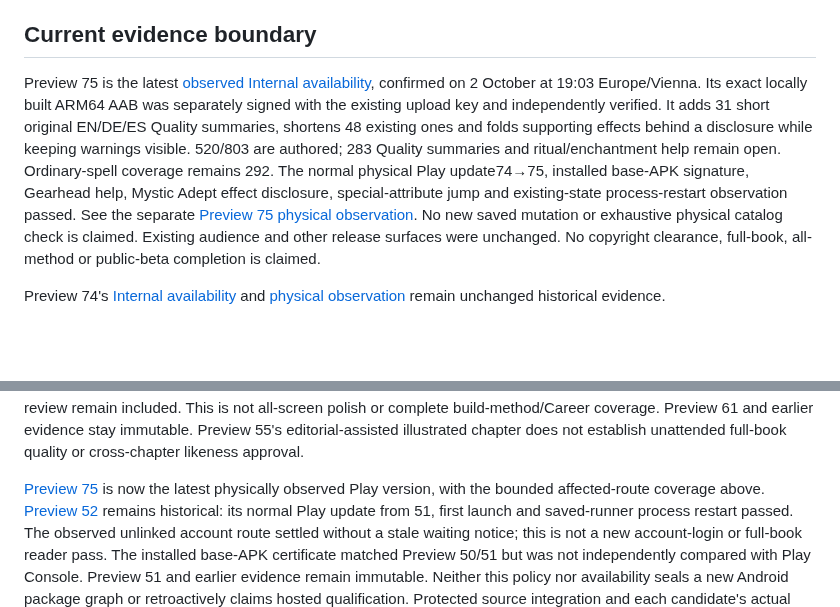
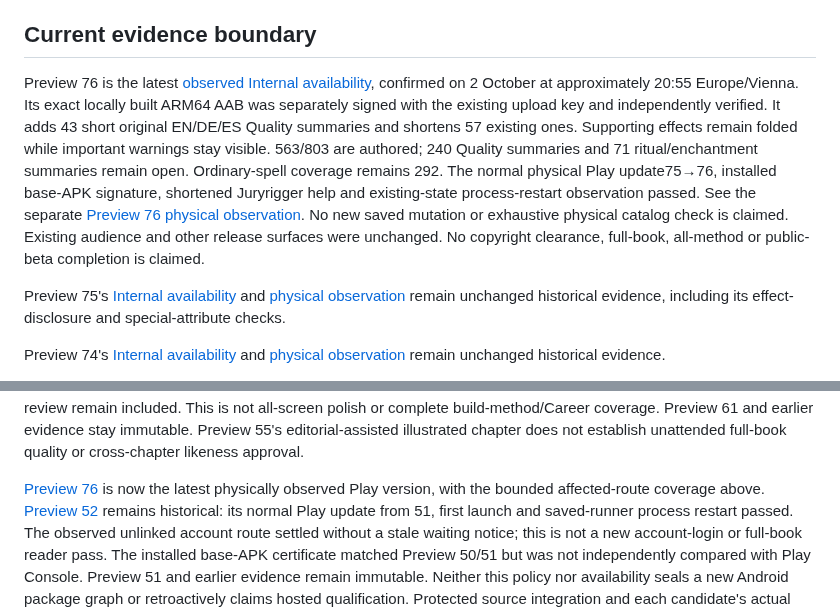
Before and after one commit to ArchonMegalon/chummer-android, a Markdown page: docs/LOCAL_INTERNAL_DELIVERY.md, 2 parts joined by grey strips. GitHub-like rendering; blank space fills up the shorter version.

Commit message:
Record Preview 76 Play delivery and physical short-help smoke

```diff
--- a/docs/LOCAL_INTERNAL_DELIVERY.md
+++ b/docs/LOCAL_INTERNAL_DELIVERY.md
@@ -104,19 +104,23 @@ stored data, not an Android downgrade. Keep the previous artifact and evidence.
 
 ## Current evidence boundary
 
-Preview 75 is the latest [observed Internal availability](../play/evidence/preview75-internal-observation.md),
-confirmed on 2 October at 19:03 Europe/Vienna. Its exact locally built ARM64 AAB
+Preview 76 is the latest [observed Internal availability](../play/evidence/preview76-internal-observation.md),
+confirmed on 2 October at approximately 20:55 Europe/Vienna. Its exact locally built ARM64 AAB
 was separately signed with the existing upload key and independently verified.
-It adds 31 short original EN/DE/ES Quality summaries, shortens 48 existing ones
-and folds supporting effects behind a disclosure while keeping warnings visible.
-520/803 are authored; 283 Quality summaries and ritual/enchantment help remain open.
-Ordinary-spell coverage remains 292. The normal physical Play update74→75,
-installed base-APK signature, Gearhead help, Mystic Adept effect disclosure,
-special-attribute jump and existing-state process-restart observation passed.
-See the separate [Preview 75 physical observation](../play/evidence/preview75-physical-observation.md).
+It adds 43 short original EN/DE/ES Quality summaries and shortens 57 existing ones.
+Supporting effects remain folded while important warnings stay visible.
+563/803 are authored; 240 Quality summaries and 71 ritual/enchantment summaries remain open.
+Ordinary-spell coverage remains 292. The normal physical Play update75→76,
+installed base-APK signature, shortened Juryrigger help and existing-state
+process-restart observation passed.
+See the separate [Preview 76 physical observation](../play/evidence/preview76-physical-observation.md).
 No new saved mutation or exhaustive physical catalog check is claimed. Existing
 audience and other release surfaces were unchanged. No copyright clearance,
 full-book, all-method or public-beta completion is claimed.
+
+Preview 75's [Internal availability](../play/evidence/preview75-internal-observation.md)
+and [physical observation](../play/evidence/preview75-physical-observation.md)
+remain unchanged historical evidence, including its effect-disclosure and special-attribute checks.
 
 Preview 74's [Internal availability](../play/evidence/preview74-internal-observation.md)
 and [physical observation](../play/evidence/preview74-physical-observation.md)
@@ -228,7 +232,7 @@ Preview 61 and earlier evidence stay immutable. Preview 55's
 editorial-assisted illustrated chapter does not establish unattended
 full-book quality or cross-chapter likeness approval.
 
-[Preview 75](../play/evidence/preview75-physical-observation.md) is now the latest
+[Preview 76](../play/evidence/preview76-physical-observation.md) is now the latest
 physically observed Play version, with the bounded affected-route coverage above.
 [Preview 52](../play/evidence/preview52-internal-observation.md) remains historical:
 its normal Play update from 51, first launch and saved-runner process
```
Also changed, not shown: play/evidence/preview76-internal-observation.md (added, +83 -0 lines), play/evidence/preview76-physical-observation.md (added, +65 -0 lines).
